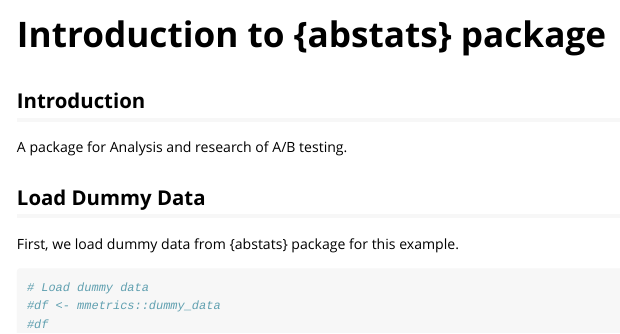
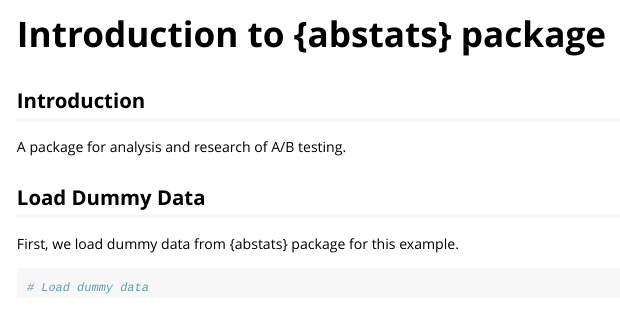
Before and after one commit to okiyuki99/abstats, an R Markdown document (vignettes/introduction.Rmd): the page in a window 1100 px wide, from its top. Rendered offline with R 4.5, knitr and Pandoc, with nearby package versions.

Commit message:
update vignettes

````diff
--- a/vignettes/introduction.Rmd
+++ b/vignettes/introduction.Rmd
@@ -16,13 +16,11 @@ knitr::opts_chunk$set(
 
 ## Introduction
 
-A package for Analysis and research of A/B testing.
+A package for analysis and research of A/B testing.
 
 ## Load Dummy Data
 
 First, we load dummy data from {abstats} package for this example.
 ```{r}
 # Load dummy data
-#df <- mmetrics::dummy_data
-#df
 ```
````
Also changed, not shown: 20 other files.
